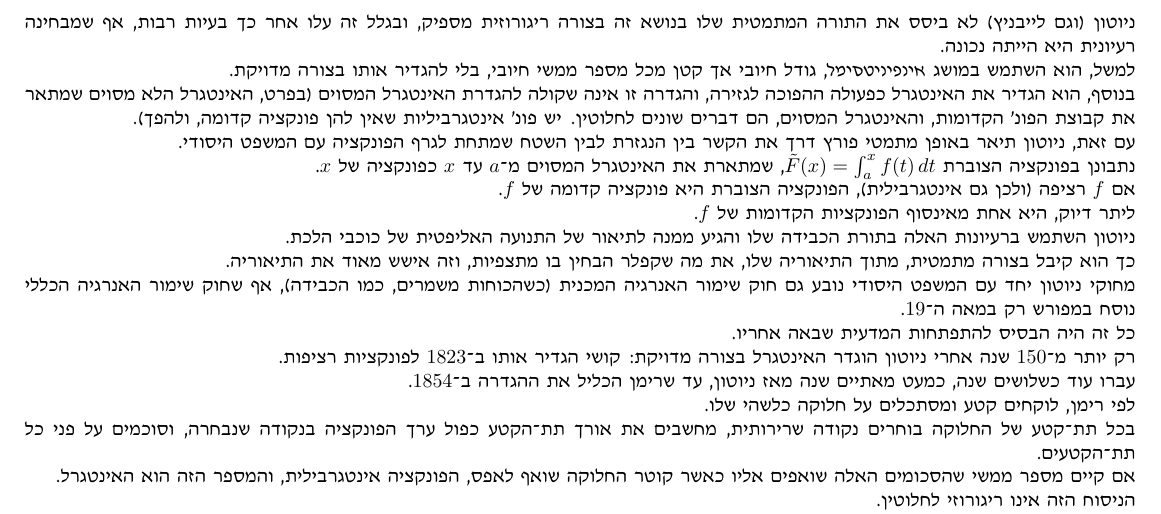
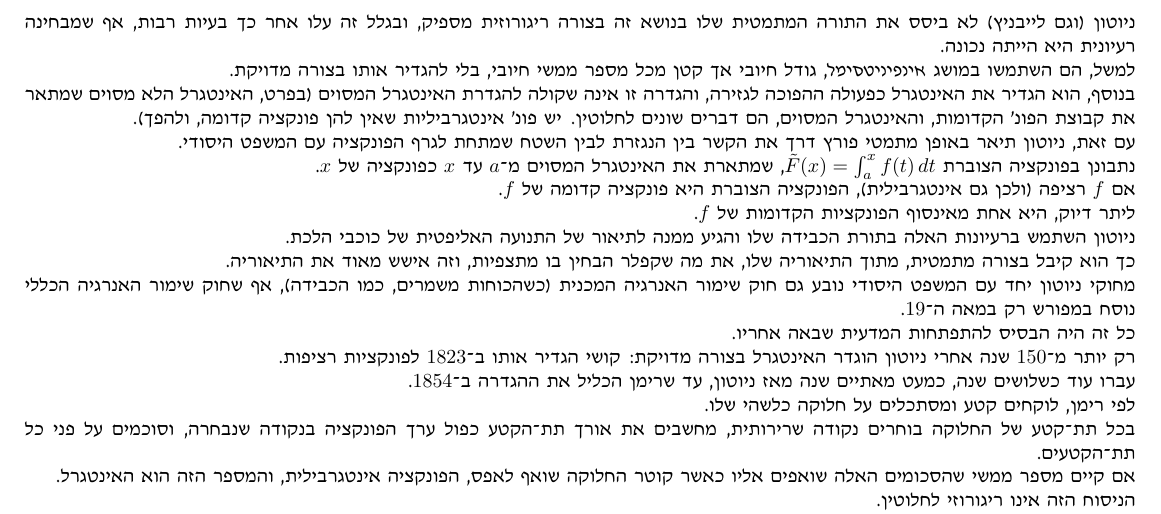
Before and after one commit to MyNameIsHeart/heart-proofs, a LaTeX document (latex/summaries/real-analysis/huji-infinitesimal-calculus-2/chapter-2-the-definite-integral/2026-11-22-the-definite-integral-part-a.tex): part of page 15 of 15, cut so that both start at the same text. Compiled offline with pdfLaTeX.

Commit message:
def int part a update

```diff
--- a/latex/summaries/real-analysis/huji-infinitesimal-calculus-2/chapter-2-the-definite-integral/2026-11-22-the-definite-integral-part-a.tex
+++ b/latex/summaries/real-analysis/huji-infinitesimal-calculus-2/chapter-2-the-definite-integral/2026-11-22-the-definite-integral-part-a.tex
@@ -1238,7 +1238,7 @@ C=\left\{ \sum_{n=1}^{\infty}\frac{a_{n}}{3^{n}}\;:\;a_{n}\in\{0,2\}\right\}
 מספיק, ובגלל זה עלו אחר כך בעיות רבות, אף שמבחינה רעיונית היא הייתה
 נכונה.
 
-למשל, הוא השתמש במושג \emph{אינפיניטסימל}, גודל חיובי אך קטן מכל מספר
+למשל, הם השתמשו במושג \emph{אינפיניטסימל}, גודל חיובי אך קטן מכל מספר
 ממשי חיובי, בלי להגדיר אותו בצורה מדויקת.
 
 בנוסף, הוא הגדיר את האינטגרל כפעולה ההפוכה לגזירה, והגדרה זו אינה
```
Also changed, not shown: latex/summaries/real-analysis/huji-infinitesimal-calculus-2/chapter-2-the-definite-integral/2026-11-22-the-definite-integral-part-a.tex (8 more changed lines).
